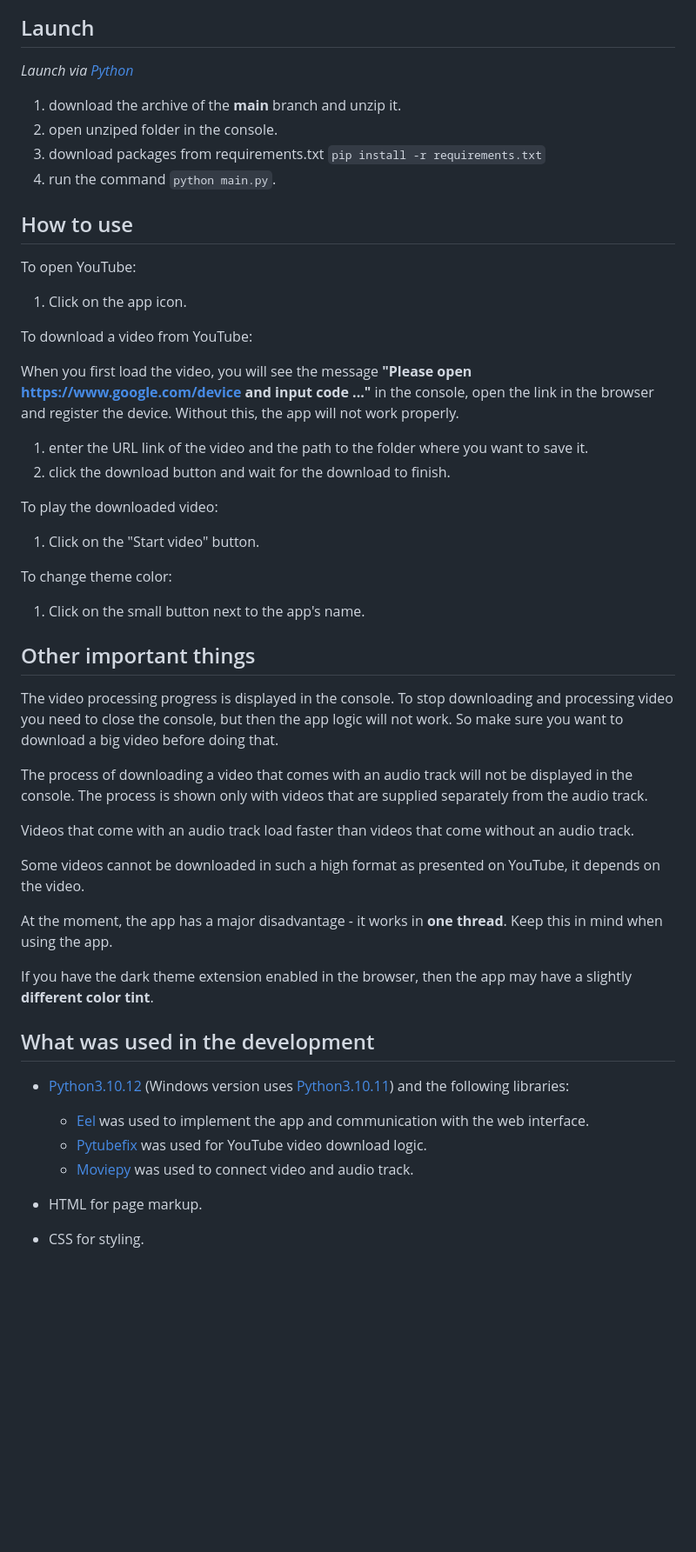
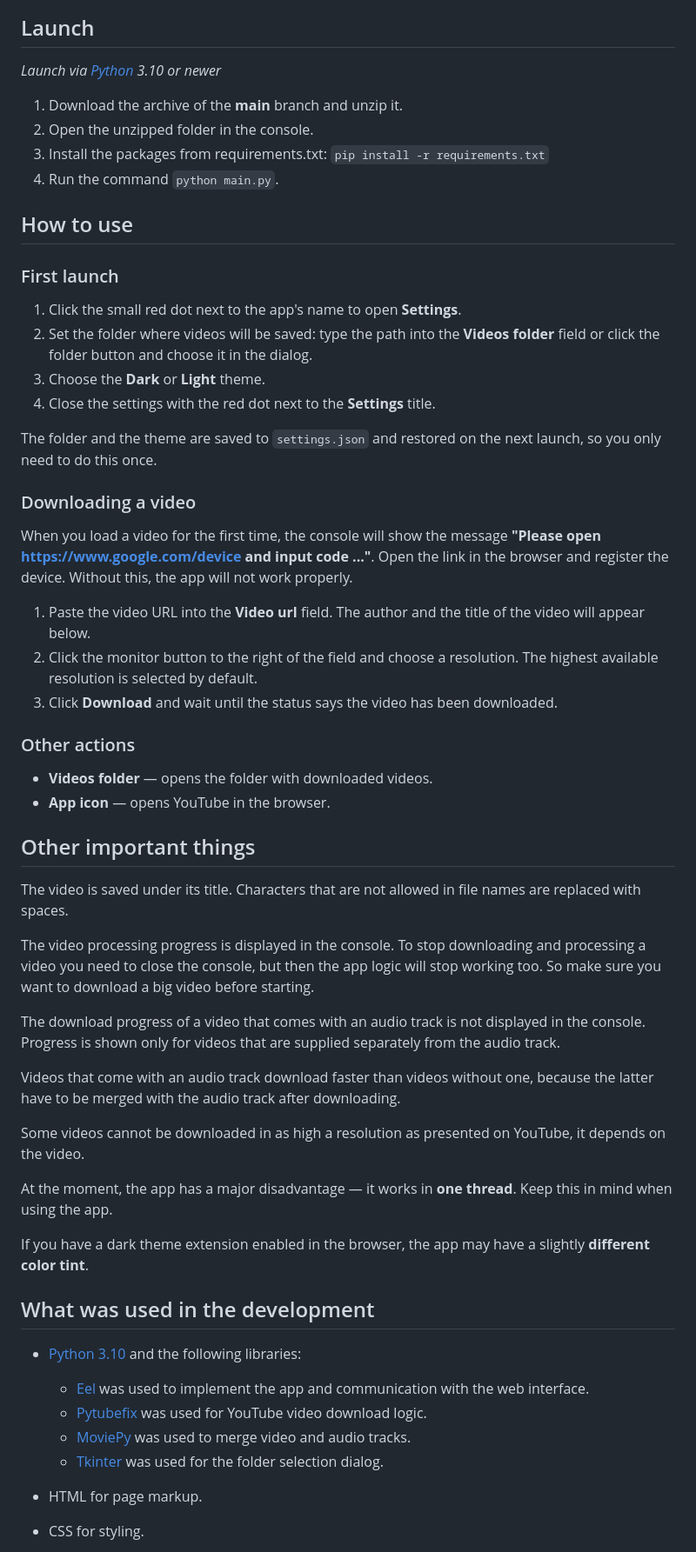
Before and after one commit to olegmishutin/YouTube-Downloader, a Markdown page: README.md, the part around the change printed below. Shown: that part at 87% size. Rendered like a GitHub page; blank space fills up the shorter version.

```diff
--- a/README.md
+++ b/README.md
@@ -12,59 +19,69 @@ The interface is fully responsive, intuitive and supports light and dark theme.
 ## Launch
 
-*Launch via [Python](https://www.python.org/)*
+*Launch via [Python](https://www.python.org/) 3.10 or newer*
 
-1. download the archive of the **main** branch and unzip it.
-2. open unziped folder in the console.
-3. download packages from requirements.txt `pip install -r requirements.txt`
-4. run the command `python main.py`.
+1. Download the archive of the **main** branch and unzip it.
+2. Open the unzipped folder in the console.
+3. Install the packages from requirements.txt: `pip install -r requirements.txt`
+4. Run the command `python main.py`.
 
 ## How to use
 
-To open YouTube:
+### First launch
 
-1. Click on the app icon.
+1. Click the small red dot next to the app's name to open **Settings**.
+2. Set the folder where videos will be saved: type the path into the **Videos folder** field or click the folder
+   button and choose it in the dialog.
+3. Choose the **Dark** or **Light** theme.
+4. Close the settings with the red dot next to the **Settings** title.
 
-To download a video from YouTube:
+The folder and the theme are saved to `settings.json` and restored on the next launch, so you only need to do this
+once.
 
-When you first load the video, you will see the message
-**"Please open https://www.google.com/device and input code ..."** in the console, open the link in the browser and
-register the device. Without this, the app will not work properly.
+### Downloading a video
 
-1. enter the URL link of the video and the path to the folder where you want to save it.
-2. click the download button and wait for the download to finish.
+When you load a video for the first time, the console will show the message
+**"Please open https://www.google.com/device and input code ..."**. Open the link in the browser and register the
+device. Without this, the app will not work properly.
 
-To play the downloaded video:
+1. Paste the video URL into the **Video url** field. The author and the title of the video will appear below.
+2. Click the monitor button to the right of the field and choose a resolution. The highest available resolution is
+   selected by default.
+3. Click **Download** and wait until the status says the video has been downloaded.
 
-1. Click on the "Start video" button.
+### Other actions
 
-To change theme color:
-
-1. Click on the small button next to the app's name.
+* **Videos folder** — opens the folder with downloaded videos.
+* **App icon** — opens YouTube in the browser.
 
 ## Other important things
 
-The video processing progress is displayed in the console. To stop downloading and processing video you need to close
-the console, but then the app logic will not work. So make sure you want to download a big video before doing that.
+The video is saved under its title. Characters that are not allowed in file names are replaced with spaces.
 
-The process of downloading a video that comes with an audio track will not be displayed in the console. The process is
-shown only with videos that are supplied separately from the audio track.
+The video processing progress is displayed in the console. To stop downloading and processing a video you need to
+close the console, but then the app logic will stop working too. So make sure you want to download a big video before
+starting.
 
-Videos that come with an audio track load faster than videos that come without an audio track.
+The download progress of a video that comes with an audio track is not displayed in the console. Progress is shown
+only for videos that are supplied separately from the audio track.
 
-Some videos cannot be downloaded in such a high format as presented on YouTube, it depends on the video.
+Videos that come with an audio track download faster than videos without one, because the latter have to be merged
+with the audio track after downloading.
 
-At the moment, the app has a major disadvantage - it works in **one thread**. Keep this in mind when using the app.
+Some videos cannot be downloaded in as high a resolution as presented on YouTube, it depends on the video.
 
-If you have the dark theme extension enabled in the browser, then the app may have a slightly **different color tint**.
+At the moment, the app has a major disadvantage — it works in **one thread**. Keep this in mind when using the app.
+
+If you have a dark theme extension enabled in the browser, the app may have a slightly **different color tint**.
 
 ## What was used in the development
 
-* [Python3.10.12](https://www.python.org/downloads/release/python-31012/) (Windows version
-  uses [Python3.10.11](https://www.python.org/downloads/release/python-31011/)) and the following libraries:
+* [Python 3.10](https://www.python.org/downloads/) and the following libraries:
     * [Eel](https://github.com/python-eel/Eel) was used to implement the app and communication with the web
       interface.
     * [Pytubefix](https://pypi.org/project/pytubefix/) was used for YouTube video download logic.
-    * [Moviepy](https://github.com/Zulko/moviepy) was used to connect video and audio track.
+    * [MoviePy](https://github.com/Zulko/moviepy) was used to merge video and audio tracks.
+    * [Tkinter](https://docs.python.org/3/library/tkinter.html) was used for the folder selection dialog.
 
 
 * HTML for page markup.
```
Also changed, not shown: other parts of README.md (+10 -3 lines), Interface/Image/darkPreview.png, Interface/Image/lightPreview.png.
